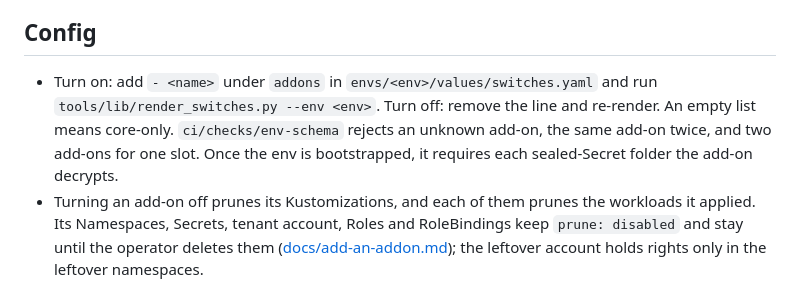
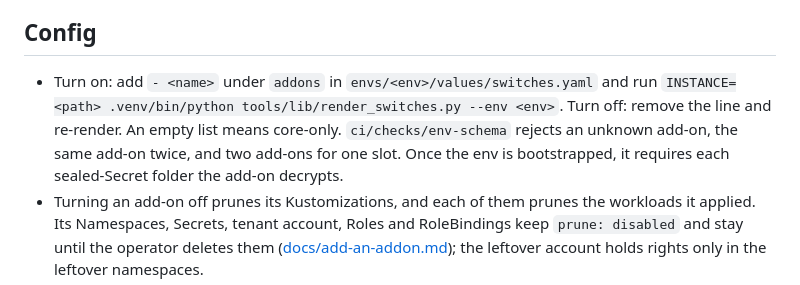
Before and after one commit to gordoncooper/jarvis, a Markdown page: services/CONTRACT.md, the part around the change. GitHub-like rendering.

Commit message:
docs: use the venv form for the add-on render command

```diff
--- a/services/CONTRACT.md
+++ b/services/CONTRACT.md
@@ -35,7 +35,7 @@ The add-on's Flux Kustomizations are Ready; `make verify` already waits on every
 
 ## Config
 
-- Turn on: add `- <name>` under `addons` in `envs/<env>/values/switches.yaml` and run `tools/lib/render_switches.py --env <env>`. Turn off: remove the line and re-render. An empty list means core-only. `ci/checks/env-schema` rejects an unknown add-on, the same add-on twice, and two add-ons for one slot. Once the env is bootstrapped, it requires each sealed-Secret folder the add-on decrypts.
+- Turn on: add `- <name>` under `addons` in `envs/<env>/values/switches.yaml` and run `INSTANCE=<path> .venv/bin/python tools/lib/render_switches.py --env <env>`. Turn off: remove the line and re-render. An empty list means core-only. `ci/checks/env-schema` rejects an unknown add-on, the same add-on twice, and two add-ons for one slot. Once the env is bootstrapped, it requires each sealed-Secret folder the add-on decrypts.
 - Turning an add-on off prunes its Kustomizations, and each of them prunes the workloads it applied. Its Namespaces, Secrets, tenant account, Roles and RoleBindings keep `prune: disabled` and stay until the operator deletes them ([docs/add-an-addon.md](../docs/add-an-addon.md#turn-it-off)); the leftover account holds rights only in the leftover namespaces.
 - The add-on's own settings come from `cluster-vars` keys that already exist, or from its sealed Secrets. A new env key is added to `schema/` with its first consumer.
 
```
